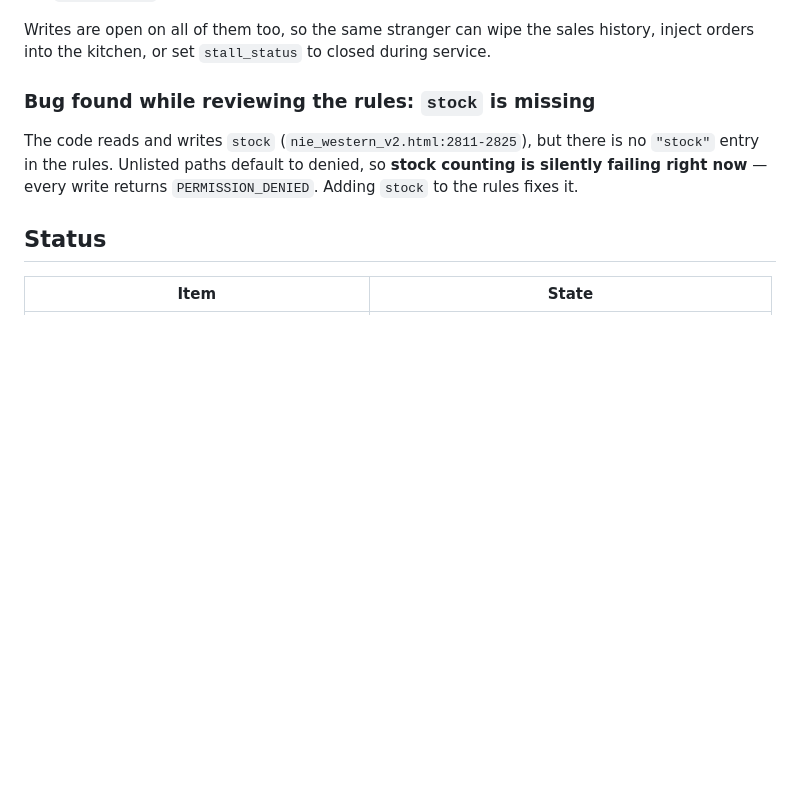
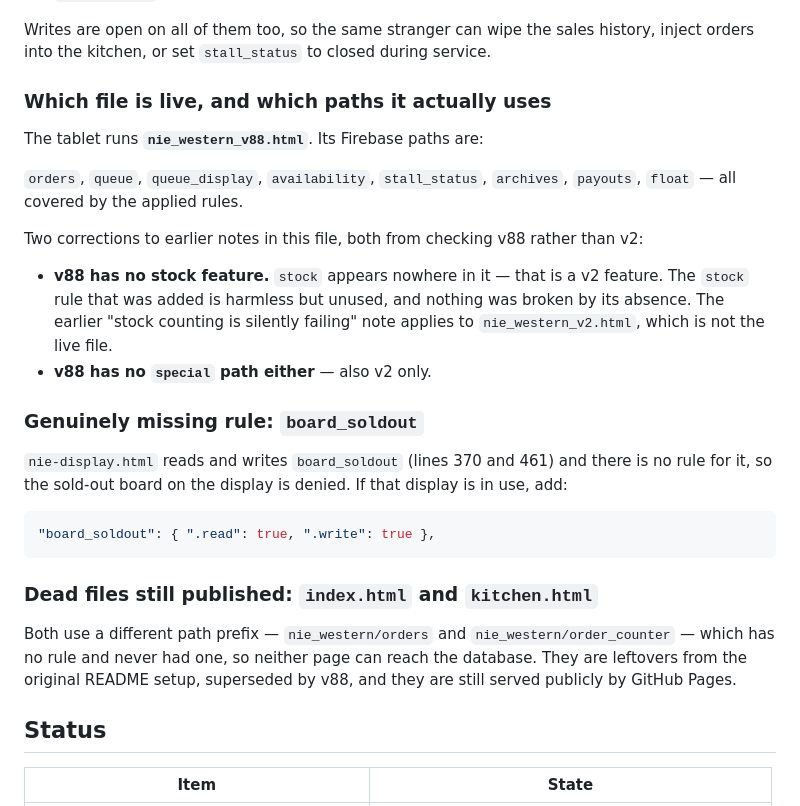
Before and after one commit to gregorytttan-lang/nie-western, a Markdown page: SECURITY.md, the part around the change. GitHub-like rendering; blank space fills up the shorter version.

Commit message:
Correct the findings against v88, the file actually in use
The stock finding came from reading v2. The live file is v88, which has no
stock or special feature at all, so nothing was broken by the missing rule and
the added stock rule is simply unused.

Two findings that do hold: nie-display.html uses a board_soldout path with no
rule, so the display's sold-out board is denied; and index.html and
kitchen.html address nie_western/orders, a prefix no rule has ever covered, so
both are dead pages still published.

Co-Authored-By: Claude Opus 5 <noreply@anthropic.com>
Claude-Session: https://claude.ai/code/session_01QQt9SzpuV2kLSrZesgqexM

````diff
--- a/SECURITY.md
+++ b/SECURITY.md
@@ -63,12 +63,38 @@ Writes are open on all of them too, so the same stranger can wipe the sales
 history, inject orders into the kitchen, or set `stall_status` to closed during
 service.
 
-### Bug found while reviewing the rules: `stock` is missing
+### Which file is live, and which paths it actually uses
 
-The code reads and writes `stock` (`nie_western_v2.html:2811-2825`), but there is
-no `"stock"` entry in the rules. Unlisted paths default to denied, so **stock
-counting is silently failing right now** — every write returns
-`PERMISSION_DENIED`. Adding `stock` to the rules fixes it.
+The tablet runs **`nie_western_v88.html`**. Its Firebase paths are:
+
+`orders`, `queue`, `queue_display`, `availability`, `stall_status`, `archives`,
+`payouts`, `float` — all covered by the applied rules.
+
+Two corrections to earlier notes in this file, both from checking v88 rather
+than v2:
+
+* **v88 has no stock feature.** `stock` appears nowhere in it — that is a v2
+  feature. The `stock` rule that was added is harmless but unused, and nothing
+  was broken by its absence. The earlier "stock counting is silently failing"
+  note applies to `nie_western_v2.html`, which is not the live file.
+* **v88 has no `special` path either** — also v2 only.
+
+### Genuinely missing rule: `board_soldout`
+
+`nie-display.html` reads and writes `board_soldout` (lines 370 and 461) and
+there is no rule for it, so the sold-out board on the display is denied. If that
+display is in use, add:
+
+```json
+"board_soldout": { ".read": true, ".write": true },
+```
+
+### Dead files still published: `index.html` and `kitchen.html`
+
+Both use a different path prefix — `nie_western/orders` and
+`nie_western/order_counter` — which has no rule and never had one, so neither
+page can reach the database. They are leftovers from the original README setup,
+superseded by v88, and they are still served publicly by GitHub Pages.
 
 ## Status
 
````
